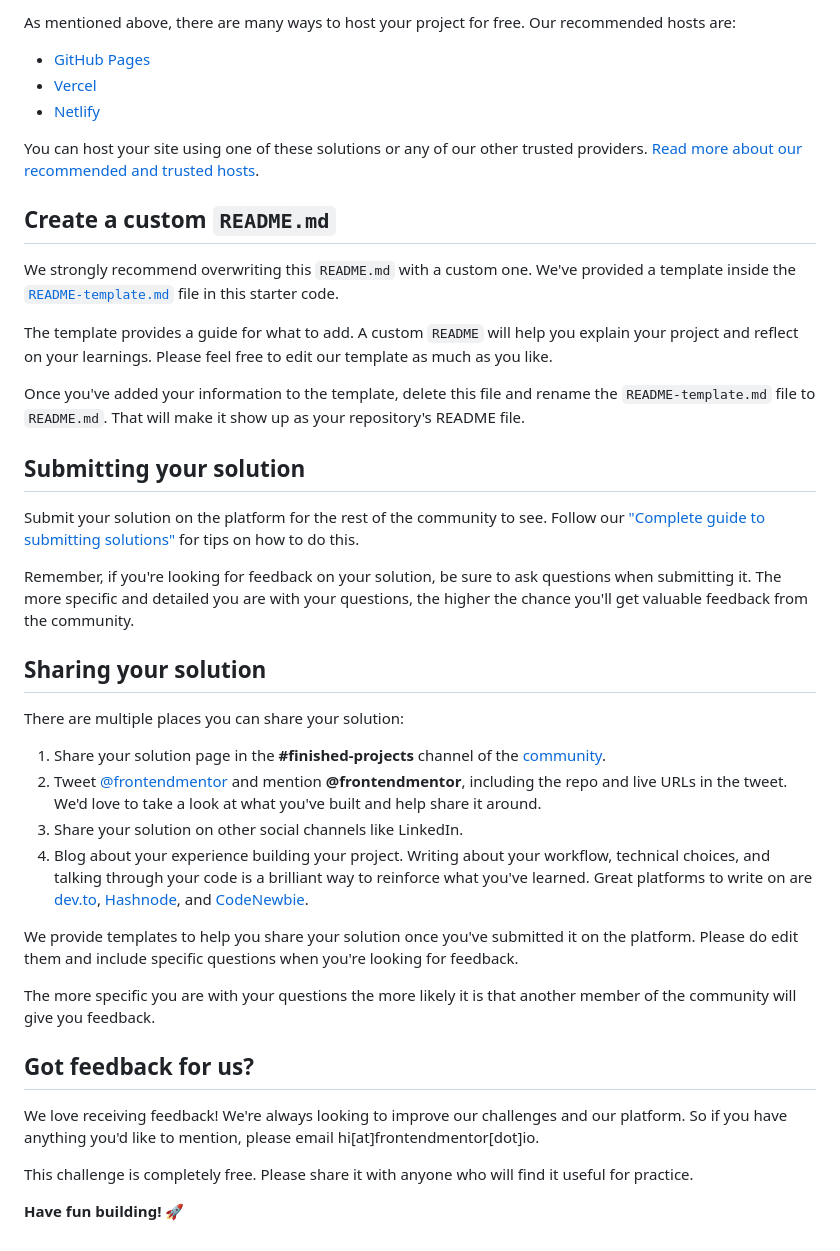
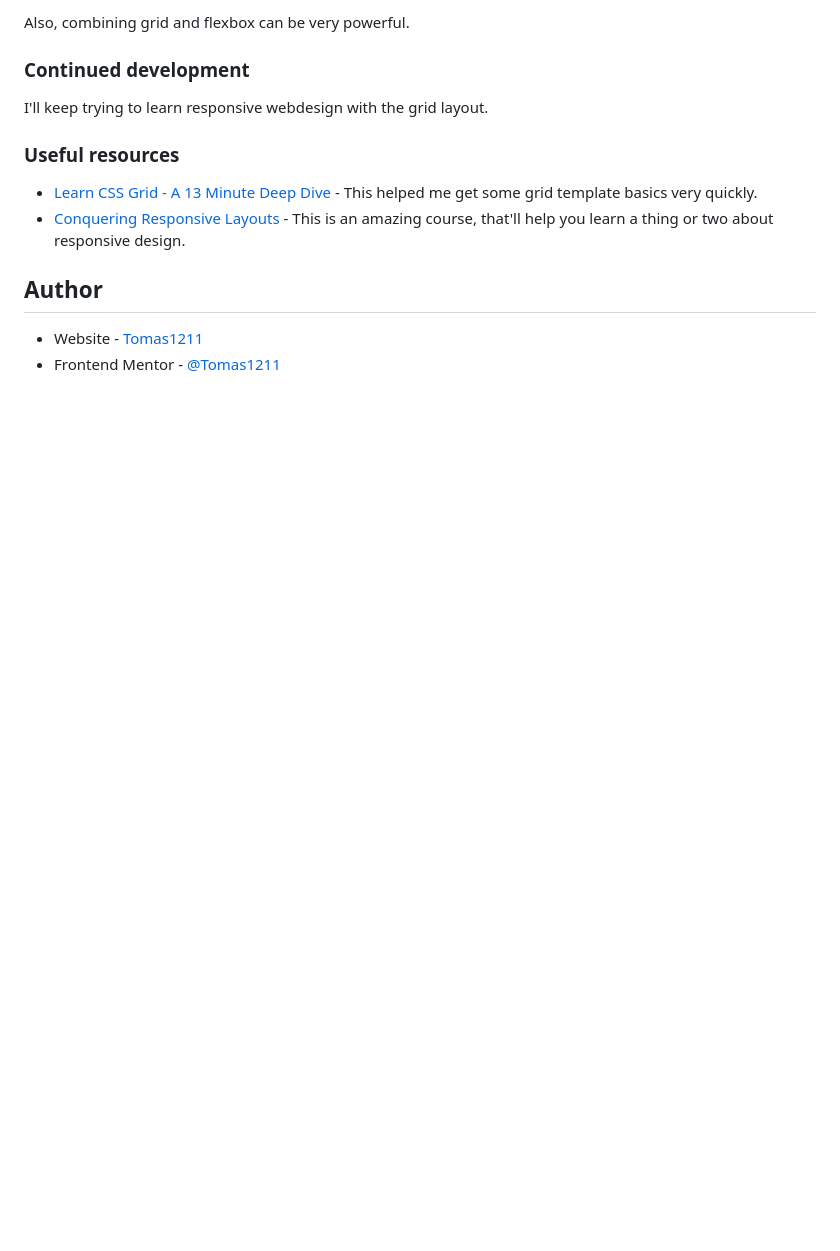
Before and after one commit to Tomas1211/Testimonials-grid-section, a Markdown page: README.md, the part around the change printed below. Rendered like a GitHub page; blank space fills up the shorter version.

```diff
--- a/README.md
+++ b/README.md
@@ -49,43 +52,19 @@ Feel free to use any workflow that you feel comfortable with. Below is a suggest
 
-As mentioned above, there are many ways to host your project for free. Our recommended hosts are:
+Also, combining grid and flexbox can be very powerful.
 
-- [GitHub Pages](https://pages.github.com/)
-- [Vercel](https://vercel.com/)
-- [Netlify](https://www.netlify.com/)
 
-You can host your site using one of these solutions or any of our other trusted providers. [Read more about our recommended and trusted hosts](https://medium.com/frontend-mentor/frontend-mentor-trusted-hosting-providers-bf000dfebe).
+### Continued development
 
-## Create a custom `README.md`
+I'll keep trying to learn responsive webdesign with the grid layout.
 
-We strongly recommend overwriting this `README.md` with a custom one. We've provided a template inside the [`README-template.md`](./README-template.md) file in this starter code.
 
-The template provides a guide for what to add. A custom `README` will help you explain your project and reflect on your learnings. Please feel free to edit our template as much as you like.
+### Useful resources
 
-Once you've added your information to the template, delete this file and rename the `README-template.md` file to `README.md`. That will make it show up as your repository's README file.
+- [Learn CSS Grid - A 13 Minute Deep Dive](https://www.youtube.com/watch?v=EiNiSFIPIQE&t=24s) - This helped me get some grid template basics very quickly.
+- [Conquering Responsive Layouts](https://courses.kevinpowell.co/view/courses/conquering-responsive-layouts) - This is an amazing course, that'll help you learn a thing or two about responsive design.
 
-## Submitting your solution
 
-Submit your solution on the platform for the rest of the community to see. Follow our ["Complete guide to submitting solutions"](https://medium.com/frontend-mentor/a-complete-guide-to-submitting-solutions-on-frontend-mentor-ac6384162248) for tips on how to do this.
+## Author
 
-Remember, if you're looking for feedback on your solution, be sure to ask questions when submitting it. The more specific and detailed you are with your questions, the higher the chance you'll get valuable feedback from the community.
-
-## Sharing your solution
-
-There are multiple places you can share your solution:
-
-1. Share your solution page in the **#finished-projects** channel of the [community](https://www.frontendmentor.io/community).
-2. Tweet [@frontendmentor](https://twitter.com/frontendmentor) and mention **@frontendmentor**, including the repo and live URLs in the tweet. We'd love to take a look at what you've built and help share it around.
-3. Share your solution on other social channels like LinkedIn.
-4. Blog about your experience building your project. Writing about your workflow, technical choices, and talking through your code is a brilliant way to reinforce what you've learned. Great platforms to write on are [dev.to](https://dev.to/), [Hashnode](https://hashnode.com/), and [CodeNewbie](https://community.codenewbie.org/).
-
-We provide templates to help you share your solution once you've submitted it on the platform. Please do edit them and include specific questions when you're looking for feedback.
-
-The more specific you are with your questions the more likely it is that another member of the community will give you feedback.
-
-## Got feedback for us?
-
-We love receiving feedback! We're always looking to improve our challenges and our platform. So if you have anything you'd like to mention, please email hi[at]frontendmentor[dot]io.
-
-This challenge is completely free. Please share it with anyone who will find it useful for practice.
-
-**Have fun building!** 🚀
+- Website - [Tomas1211](https://tomas1211.github.io/Testimonials-grid-section/)
+- Frontend Mentor - [@Tomas1211](https://www.frontendmentor.io/profile/Tomas1211)
```
Also changed, not shown: other parts of README.md (+31 -28 lines), README-template.md (deleted, +0 -110 lines), Testimonials grid section-screenshot.png (added).
